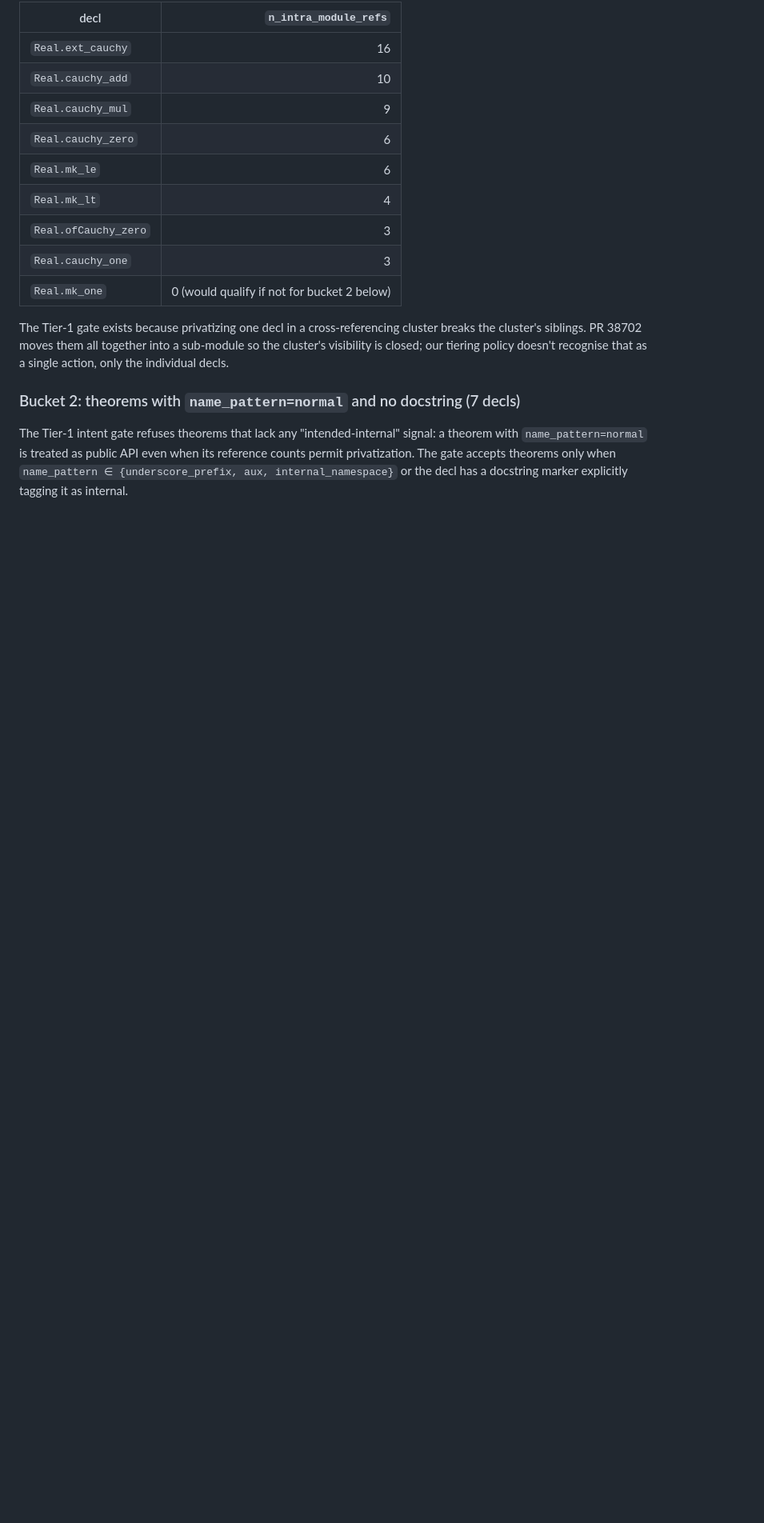
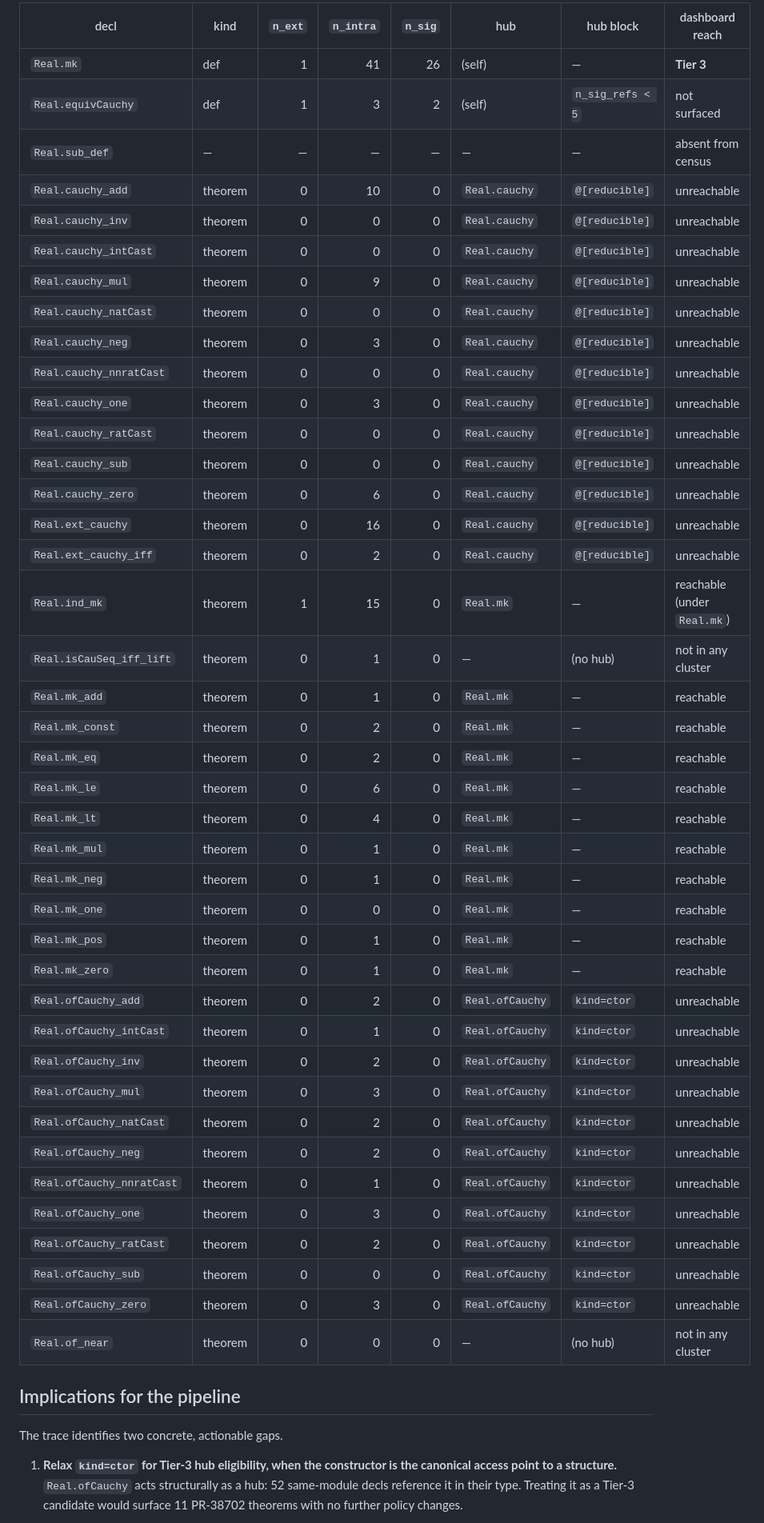
Before and after one commit to marcelolynch/mathlib-hide-decls, a Markdown page: docs/pr-38702-trace.md, the part around one of its changes. Shown at 80% size. GitHub-like rendering; blank space fills up the shorter version.

```diff
--- a/docs/pr-38702-trace.md
+++ b/docs/pr-38702-trace.md
@@ -81,28 +89,54 @@ Examples:
 
-| decl | `n_intra_module_refs` |
-|---|---:|
-| `Real.ext_cauchy` | 16 |
-| `Real.cauchy_add` | 10 |
-| `Real.cauchy_mul` | 9 |
-| `Real.cauchy_zero` | 6 |
-| `Real.mk_le` | 6 |
-| `Real.mk_lt` | 4 |
-| `Real.ofCauchy_zero` | 3 |
-| `Real.cauchy_one` | 3 |
-| `Real.mk_one` | 0 (would qualify if not for bucket 2 below) |
+| decl | kind | `n_ext` | `n_intra` | `n_sig` | hub | hub block | dashboard reach |
+|---|---|---:|---:|---:|---|---|---|
+| `Real.mk` | def | 1 | 41 | 26 | (self) | — | **Tier 3** |
+| `Real.equivCauchy` | def | 1 | 3 | 2 | (self) | `n_sig_refs < 5` | not surfaced |
+| `Real.sub_def` | — | — | — | — | — | — | absent from census |
+| `Real.cauchy_add` | theorem | 0 | 10 | 0 | `Real.cauchy` | `@[reducible]` | unreachable |
+| `Real.cauchy_inv` | theorem | 0 | 0 | 0 | `Real.cauchy` | `@[reducible]` | unreachable |
+| `Real.cauchy_intCast` | theorem | 0 | 0 | 0 | `Real.cauchy` | `@[reducible]` | unreachable |
+| `Real.cauchy_mul` | theorem | 0 | 9 | 0 | `Real.cauchy` | `@[reducible]` | unreachable |
+| `Real.cauchy_natCast` | theorem | 0 | 0 | 0 | `Real.cauchy` | `@[reducible]` | unreachable |
+| `Real.cauchy_neg` | theorem | 0 | 3 | 0 | `Real.cauchy` | `@[reducible]` | unreachable |
+| `Real.cauchy_nnratCast` | theorem | 0 | 0 | 0 | `Real.cauchy` | `@[reducible]` | unreachable |
+| `Real.cauchy_one` | theorem | 0 | 3 | 0 | `Real.cauchy` | `@[reducible]` | unreachable |
+| `Real.cauchy_ratCast` | theorem | 0 | 0 | 0 | `Real.cauchy` | `@[reducible]` | unreachable |
+| `Real.cauchy_sub` | theorem | 0 | 0 | 0 | `Real.cauchy` | `@[reducible]` | unreachable |
+| `Real.cauchy_zero` | theorem | 0 | 6 | 0 | `Real.cauchy` | `@[reducible]` | unreachable |
+| `Real.ext_cauchy` | theorem | 0 | 16 | 0 | `Real.cauchy` | `@[reducible]` | unreachable |
+| `Real.ext_cauchy_iff` | theorem | 0 | 2 | 0 | `Real.cauchy` | `@[reducible]` | unreachable |
+| `Real.ind_mk` | theorem | 1 | 15 | 0 | `Real.mk` | — | reachable (under `Real.mk`) |
+| `Real.isCauSeq_iff_lift` | theorem | 0 | 1 | 0 | — | (no hub) | not in any cluster |
+| `Real.mk_add` | theorem | 0 | 1 | 0 | `Real.mk` | — | reachable |
+| `Real.mk_const` | theorem | 0 | 2 | 0 | `Real.mk` | — | reachable |
+| `Real.mk_eq` | theorem | 0 | 2 | 0 | `Real.mk` | — | reachable |
+| `Real.mk_le` | theorem | 0 | 6 | 0 | `Real.mk` | — | reachable |
+| `Real.mk_lt` | theorem | 0 | 4 | 0 | `Real.mk` | — | reachable |
+| `Real.mk_mul` | theorem | 0 | 1 | 0 | `Real.mk` | — | reachable |
+| `Real.mk_neg` | theorem | 0 | 1 | 0 | `Real.mk` | — | reachable |
+| `Real.mk_one` | theorem | 0 | 0 | 0 | `Real.mk` | — | reachable |
+| `Real.mk_pos` | theorem | 0 | 1 | 0 | `Real.mk` | — | reachable |
+| `Real.mk_zero` | theorem | 0 | 1 | 0 | `Real.mk` | — | reachable |
+| `Real.ofCauchy_add` | theorem | 0 | 2 | 0 | `Real.ofCauchy` | `kind=ctor` | unreachable |
+| `Real.ofCauchy_intCast` | theorem | 0 | 1 | 0 | `Real.ofCauchy` | `kind=ctor` | unreachable |
+| `Real.ofCauchy_inv` | theorem | 0 | 2 | 0 | `Real.ofCauchy` | `kind=ctor` | unreachable |
+| `Real.ofCauchy_mul` | theorem | 0 | 3 | 0 | `Real.ofCauchy` | `kind=ctor` | unreachable |
+| `Real.ofCauchy_natCast` | theorem | 0 | 2 | 0 | `Real.ofCauchy` | `kind=ctor` | unreachable |
+| `Real.ofCauchy_neg` | theorem | 0 | 2 | 0 | `Real.ofCauchy` | `kind=ctor` | unreachable |
+| `Real.ofCauchy_nnratCast` | theorem | 0 | 1 | 0 | `Real.ofCauchy` | `kind=ctor` | unreachable |
+| `Real.ofCauchy_one` | theorem | 0 | 3 | 0 | `Real.ofCauchy` | `kind=ctor` | unreachable |
+| `Real.ofCauchy_ratCast` | theorem | 0 | 2 | 0 | `Real.ofCauchy` | `kind=ctor` | unreachable |
+| `Real.ofCauchy_sub` | theorem | 0 | 0 | 0 | `Real.ofCauchy` | `kind=ctor` | unreachable |
+| `Real.ofCauchy_zero` | theorem | 0 | 3 | 0 | `Real.ofCauchy` | `kind=ctor` | unreachable |
+| `Real.of_near` | theorem | 0 | 0 | 0 | — | (no hub) | not in any cluster |
 
-The Tier-1 gate exists because privatizing one decl in a
-cross-referencing cluster breaks the cluster's siblings. PR 38702
-moves them all together into a sub-module so the cluster's
-visibility is closed; our tiering policy doesn't recognise that
-as a single action, only the individual decls.
+## Implications for the pipeline
 
-### Bucket 2: theorems with `name_pattern=normal` and no docstring (7 decls)
+The trace identifies two concrete, actionable gaps.
 
-The Tier-1 intent gate refuses theorems that lack any
-"intended-internal" signal: a theorem with `name_pattern=normal` is
-treated as public API even when its reference counts permit
-privatization. The gate accepts theorems only when
-`name_pattern ∈ {underscore_prefix, aux, internal_namespace}` or the
-decl has a docstring marker explicitly tagging it as internal.
+1. **Relax `kind=ctor` for Tier-3 hub eligibility, when the constructor
+   is the canonical access point to a structure.** `Real.ofCauchy`
+   acts structurally as a hub: 52 same-module decls reference it in
+   their type. Treating it as a Tier-3 candidate would surface 11
+   PR-38702 theorems with no further policy changes.
 
```
Also changed, not shown: other parts of docs/pr-38702-trace.md (+81 -179 lines), docs/methodology.md (+10 -7 lines), docs/results.md (+11 -11 lines).
